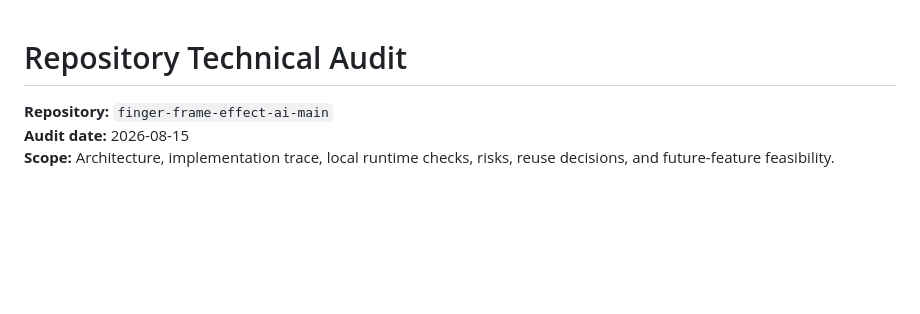
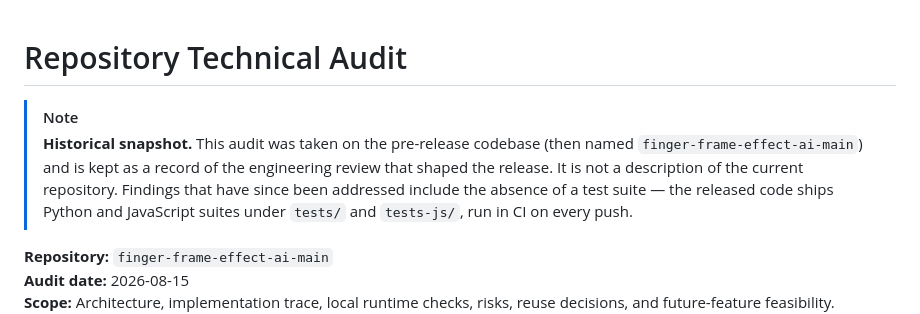
Before and after one commit to Cesareasy2980/Finger-Frame-AI, a Markdown page: docs/REPOSITORY_AUDIT.md, the part around the change. Rendered like a GitHub page; blank space fills up the shorter version.

Commit message:
docs: mark the repository audit as a pre-release snapshot
The audit describes the codebase as it stood on 2026-08-15, before the
release commit added the Python and JavaScript test suites. Readers were
left with a document stating the project has no tests.

```diff
--- a/docs/REPOSITORY_AUDIT.md
+++ b/docs/REPOSITORY_AUDIT.md
@@ -1,4 +1,12 @@
 # Repository Technical Audit
+
+> [!NOTE]
+> **Historical snapshot.** This audit was taken on the pre-release codebase
+> (then named `finger-frame-effect-ai-main`) and is kept as a record of the
+> engineering review that shaped the release. It is not a description of the
+> current repository. Findings that have since been addressed include the
+> absence of a test suite — the released code ships Python and JavaScript
+> suites under `tests/` and `tests-js/`, run in CI on every push.
 
 **Repository:** `finger-frame-effect-ai-main`
 **Audit date:** 2026-08-15
```
